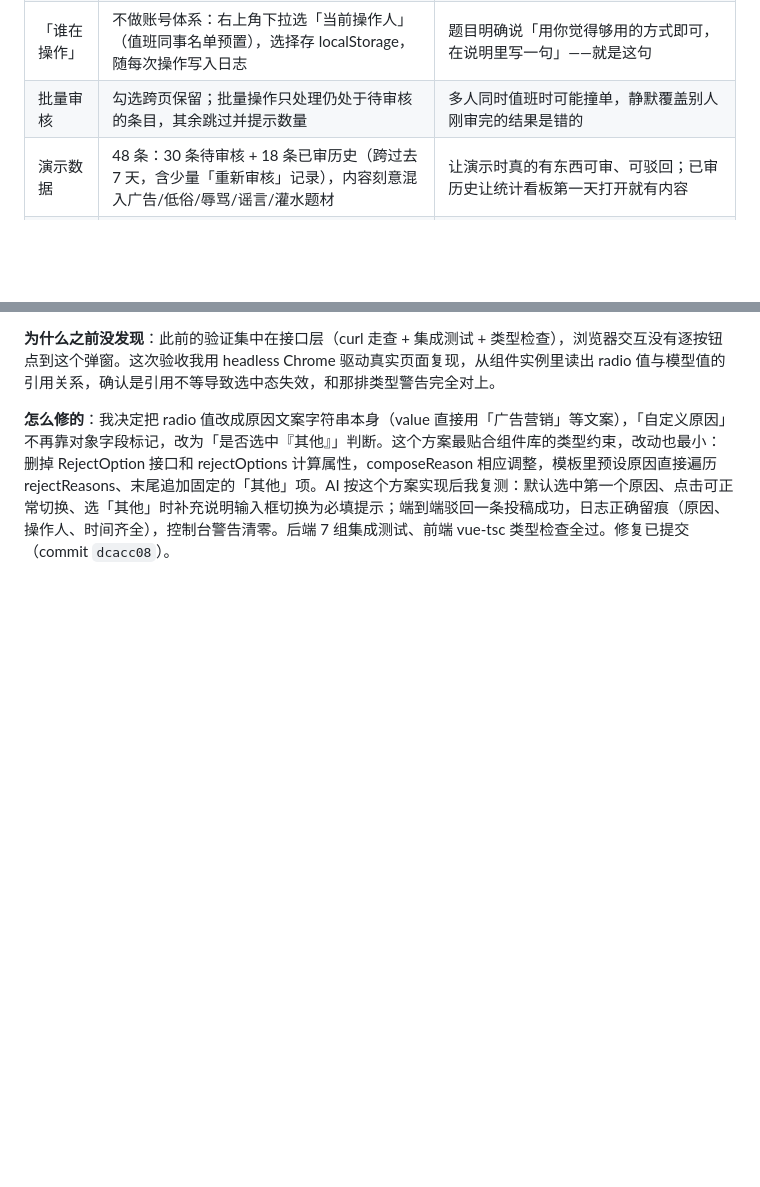
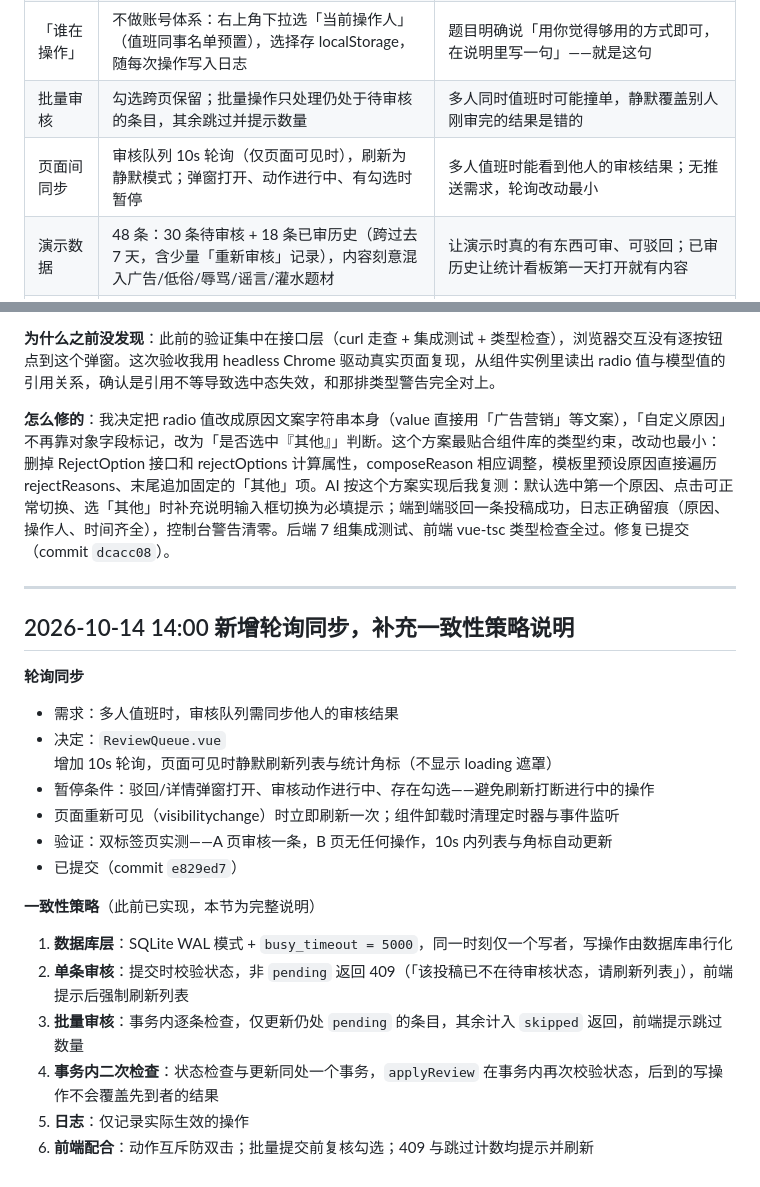
Before and after one commit to wzy186/-, a Markdown page: content-moderation/SUBMISSION.md, 2 parts joined by grey strips. Rendered like a GitHub page; blank space fills up the shorter version.

Commit message:
SUBMISSION.md 记录轮询同步决定与一致性策略
Co-Authored-By: Claude <noreply@anthropic.com>

```diff
--- a/content-moderation/SUBMISSION.md
+++ b/content-moderation/SUBMISSION.md
@@ -16,6 +16,7 @@
 | 状态机 | 待审核 → 已通过 / 已驳回；已审条目可「重新审核」打回待审核，打回时清空原审核信息 | 误审打回是值班场景的刚需 |
 | 「谁在操作」 | 不做账号体系：右上角下拉选「当前操作人」（值班同事名单预置），选择存 localStorage，随每次操作写入日志 | 题目明确说「用你觉得够用的方式即可，在说明里写一句」——就是这句 |
 | 批量审核 | 勾选跨页保留；批量操作只处理仍处于待审核的条目，其余跳过并提示数量 | 多人同时值班时可能撞单，静默覆盖别人刚审完的结果是错的 |
+| 页面间同步 | 审核队列 10s 轮询（仅页面可见时），刷新为静默模式；弹窗打开、动作进行中、有勾选时暂停 | 多人值班时能看到他人的审核结果；无推送需求，轮询改动最小 |
 | 演示数据 | 48 条：30 条待审核 + 18 条已审历史（跨过去 7 天，含少量「重新审核」记录），内容刻意混入广告/低俗/辱骂/谣言/灌水题材 | 让演示时真的有东西可审、可驳回；已审历史让统计看板第一天打开就有内容 |
 | 统计口径 | 「今日」按本地自然日；通过率 = 通过 ÷ (通过+驳回)；重新审核不计入处理量 | 值班交接关心的是今天处理了多少、放行比例 |
 | 端口 | 后端 3000，前端 dev 5173（代理 /api）；生产模式后端直接托管前端产物 | 一条 `npm run dev` 起全部，`npm run build && npm start` 单端口交付 |
@@ -139,3 +140,25 @@ AI 列出的缺口：① 无自动化测试（此前为 curl 手动走查）；
 **为什么之前没发现**：此前的验证集中在接口层（curl 走查 + 集成测试 + 类型检查），浏览器交互没有逐按钮点到这个弹窗。这次验收我用 headless Chrome 驱动真实页面复现，从组件实例里读出 radio 值与模型值的引用关系，确认是引用不等导致选中态失效，和那排类型警告完全对上。
 
 **怎么修的**：我决定把 radio 值改成原因文案字符串本身（value 直接用「广告营销」等文案），「自定义原因」不再靠对象字段标记，改为「是否选中『其他』」判断。这个方案最贴合组件库的类型约束，改动也最小：删掉 RejectOption 接口和 rejectOptions 计算属性，composeReason 相应调整，模板里预设原因直接遍历 rejectReasons、末尾追加固定的「其他」项。AI 按这个方案实现后我复测：默认选中第一个原因、点击可正常切换、选「其他」时补充说明输入框切换为必填提示；端到端驳回一条投稿成功，日志正确留痕（原因、操作人、时间齐全），控制台警告清零。后端 7 组集成测试、前端 vue-tsc 类型检查全过。修复已提交（commit `dcacc08`）。
+
+---
+
+## 2026-10-14 14:00 新增轮询同步，补充一致性策略说明
+
+**轮询同步**
+
+- 需求：多人值班时，审核队列需同步他人的审核结果
+- 决定：`ReviewQueue.vue` 增加 10s 轮询，页面可见时静默刷新列表与统计角标（不显示 loading 遮罩）
+- 暂停条件：驳回/详情弹窗打开、审核动作进行中、存在勾选——避免刷新打断进行中的操作
+- 页面重新可见（visibilitychange）时立即刷新一次；组件卸载时清理定时器与事件监听
+- 验证：双标签页实测——A 页审核一条，B 页无任何操作，10s 内列表与角标自动更新
+- 已提交（commit `e829ed7`）
+
+**一致性策略**（此前已实现，本节为完整说明）
+
+1. **数据库层**：SQLite WAL 模式 + `busy_timeout = 5000`，同一时刻仅一个写者，写操作由数据库串行化
+2. **单条审核**：提交时校验状态，非 `pending` 返回 409（「该投稿已不在待审核状态，请刷新列表」），前端提示后强制刷新列表
+3. **批量审核**：事务内逐条检查，仅更新仍处 `pending` 的条目，其余计入 `skipped` 返回，前端提示跳过数量
+4. **事务内二次检查**：状态检查与更新同处一个事务，`applyReview` 在事务内再次校验状态，后到的写操作不会覆盖先到者的结果
+5. **日志**：仅记录实际生效的操作
+6. **前端配合**：动作互斥防双击；批量提交前复核勾选；409 与跳过计数均提示并刷新
```
